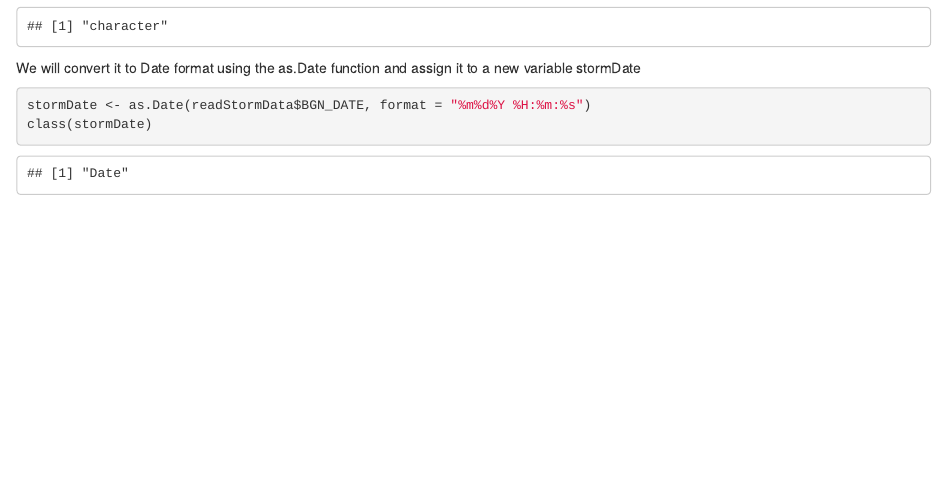
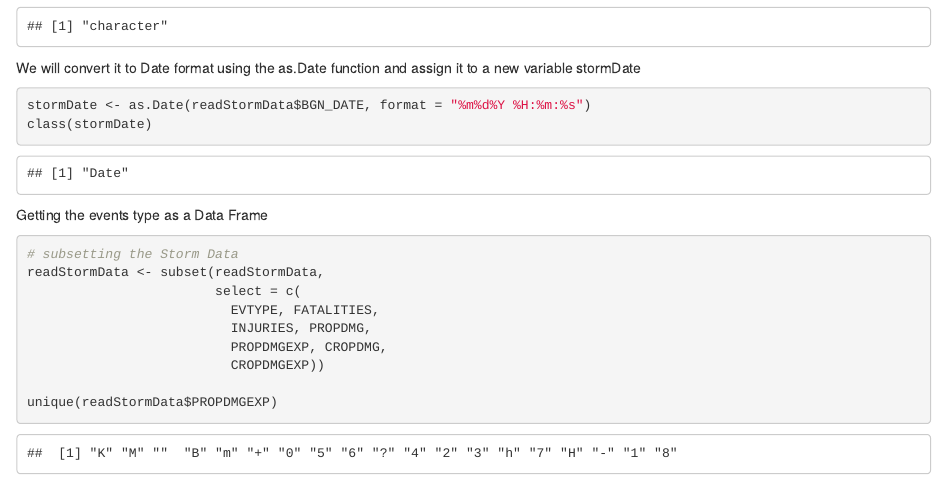
Before and after one commit to VigneshIyer11888/Reproducible-Research-Course-Project-Week-4, an R Markdown document (Week4PeerProject.Rmd): the page in a window 1100 px wide, from 2970 px down. The pictures show the output file Week4PeerProject.html that the author committed with the source, opened offline.

Commit message:
Committed files

````diff
--- a/Week4PeerProject.Rmd
+++ b/Week4PeerProject.Rmd
@@ -3,9 +3,9 @@ title: "Reproducible Research - Week 4 Peer Project"
 author: "Vignesh C Iyer"
 date: "7/12/2020"
 output:
-  pdf_document: default
   html_document:
     keep_md: yes
+  pdf_document: default
 ---
 
 ## Synopsis
@@ -76,6 +76,13 @@ class(stormDate)
 Getting the events type as a Data Frame
 
 ```{r}
-stormEventType <- as.data.frame(table(readStormData))
-stormEventType
+# subsetting the Storm Data
+readStormData <- subset(readStormData,
+                        select = c(
+                          EVTYPE, FATALITIES,
+                          INJURIES, PROPDMG,
+                          PROPDMGEXP, CROPDMG,
+                          CROPDMGEXP))
+
+unique(readStormData$PROPDMGEXP)
 ```
````
Also changed, not shown: Week4PeerProject.html, Week4PeerProject.md, Week4PeerProject.pdf, 1 other file.
